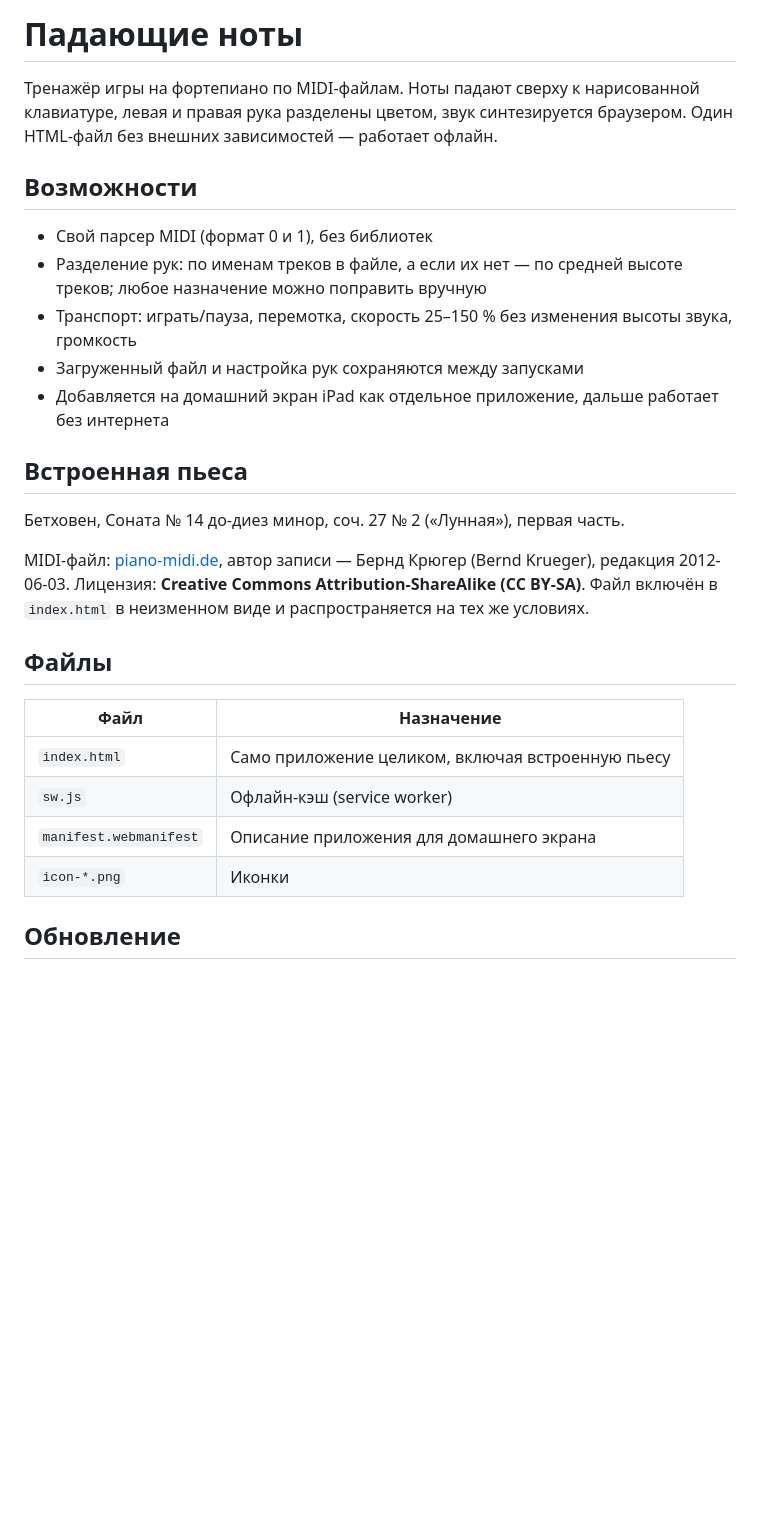
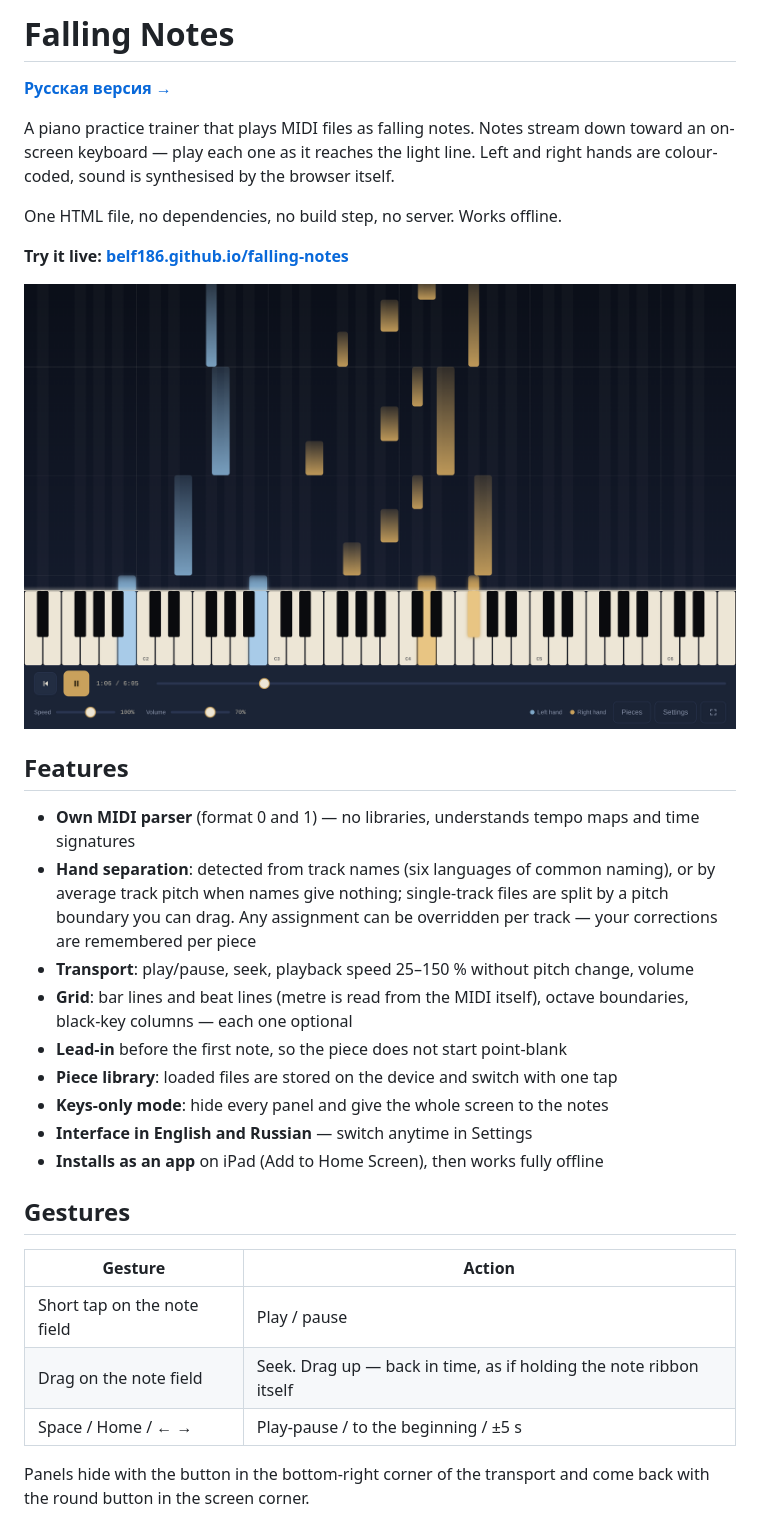
Before and after one commit to keymon-labs/falling-notes, a Markdown page: README.md, the part around one of its changes. GitHub-like rendering; pictures changed too: screenshots/play-en.png (added); blank space fills up the shorter version.

```diff
--- a/README.md
+++ b/README.md
@@ -1,30 +1,34 @@
-# Падающие ноты
+# Falling Notes
 
-Тренажёр игры на фортепиано по MIDI-файлам. Ноты падают сверху к нарисованной клавиатуре, левая и правая рука разделены цветом, звук синтезируется браузером. Один HTML-файл без внешних зависимостей — работает офлайн.
+**[Русская версия →](README.ru.md)**
 
-## Возможности
+A piano practice trainer that plays MIDI files as falling notes. Notes stream down toward an on-screen keyboard — play each one as it reaches the light line. Left and right hands are colour-coded, sound is synthesised by the browser itself.
 
-- Свой парсер MIDI (формат 0 и 1), без библиотек
-- Разделение рук: по именам треков в файле, а если их нет — по средней высоте треков; любое назначение можно поправить вручную
-- Транспорт: играть/пауза, перемотка, скорость 25–150 % без изменения высоты звука, громкость
-- Загруженный файл и настройка рук сохраняются между запусками
-- Добавляется на домашний экран iPad как отдельное приложение, дальше работает без интернета
+One HTML file, no dependencies, no build step, no server. Works offline.
 
-## Встроенная пьеса
+**Try it live: [belf186.github.io/falling-notes](https://belf186.github.io/falling-notes/)**
 
-Бетховен, Соната № 14 до-диез минор, соч. 27 № 2 («Лунная»), первая часть.
+![Falling Notes in action](screenshots/play-en.png)
 
-MIDI-файл: [piano-midi.de](http://www.piano-midi.de), автор записи — Бернд Крюгер (Bernd Krueger), редакция 2012-06-03.
-Лицензия: **Creative Commons Attribution-ShareAlike (CC BY-SA)**. Файл включён в `index.html` в неизменном виде и распространяется на тех же условиях.
+## Features
 
-## Файлы
+- **Own MIDI parser** (format 0 and 1) — no libraries, understands tempo maps and time signatures
+- **Hand separation**: detected from track names (six languages of common naming), or by average track pitch when names give nothing; single-track files are split by a pitch boundary you can drag. Any assignment can be overridden per track — your corrections are remembered per piece
+- **Transport**: play/pause, seek, playback speed 25–150 % without pitch change, volume
+- **Grid**: bar lines and beat lines (metre is read from the MIDI itself), octave boundaries, black-key columns — each one optional
+- **Lead-in** before the first note, so the piece does not start point-blank
+- **Piece library**: loaded files are stored on the device and switch with one tap
+- **Keys-only mode**: hide every panel and give the whole screen to the notes
+- **Interface in English and Russian** — switch anytime in Settings
+- **Installs as an app** on iPad (Add to Home Screen), then works fully offline
 
-| Файл | Назначение |
+## Gestures
+
+| Gesture | Action |
 |---|---|
-| `index.html` | Само приложение целиком, включая встроенную пьесу |
-| `sw.js` | Офлайн-кэш (service worker) |
-| `manifest.webmanifest` | Описание приложения для домашнего экрана |
-| `icon-*.png` | Иконки |
+| Short tap on the note field | Play / pause |
+| Drag on the note field | Seek. Drag up — back in time, as if holding the note ribbon itself |
+| Space / Home / ← → | Play-pause / to the beginning / ±5 s |
 
-## Обновление
+Panels hide with the button in the bottom-right corner of the transport and come back with the round button in the screen corner.
 
```
Also changed, not shown: other parts of README.md (+46 -3 lines), README.ru.md (added, +74 -0 lines), screenshots/keys-only-en.png (added), screenshots/play-ru.png (added), screenshots/settings-en.png (added), 3 other files.
